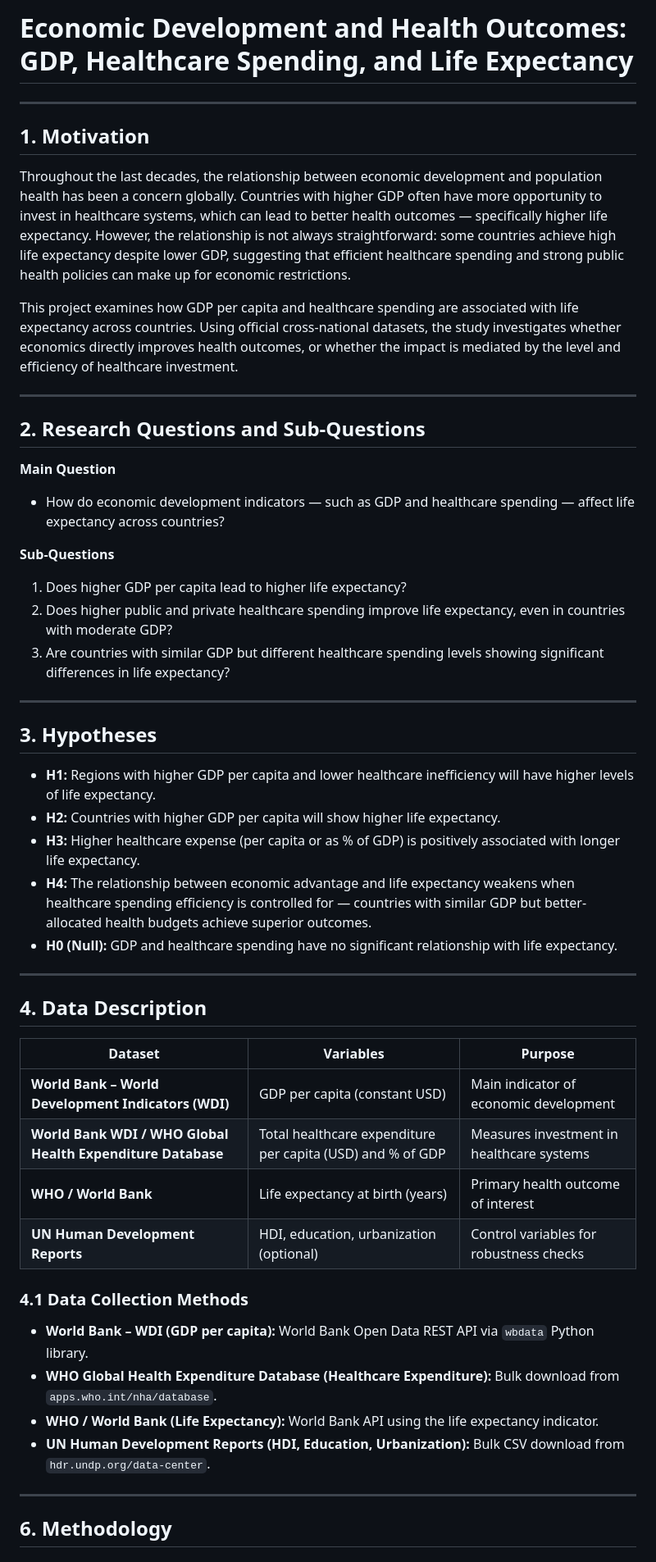
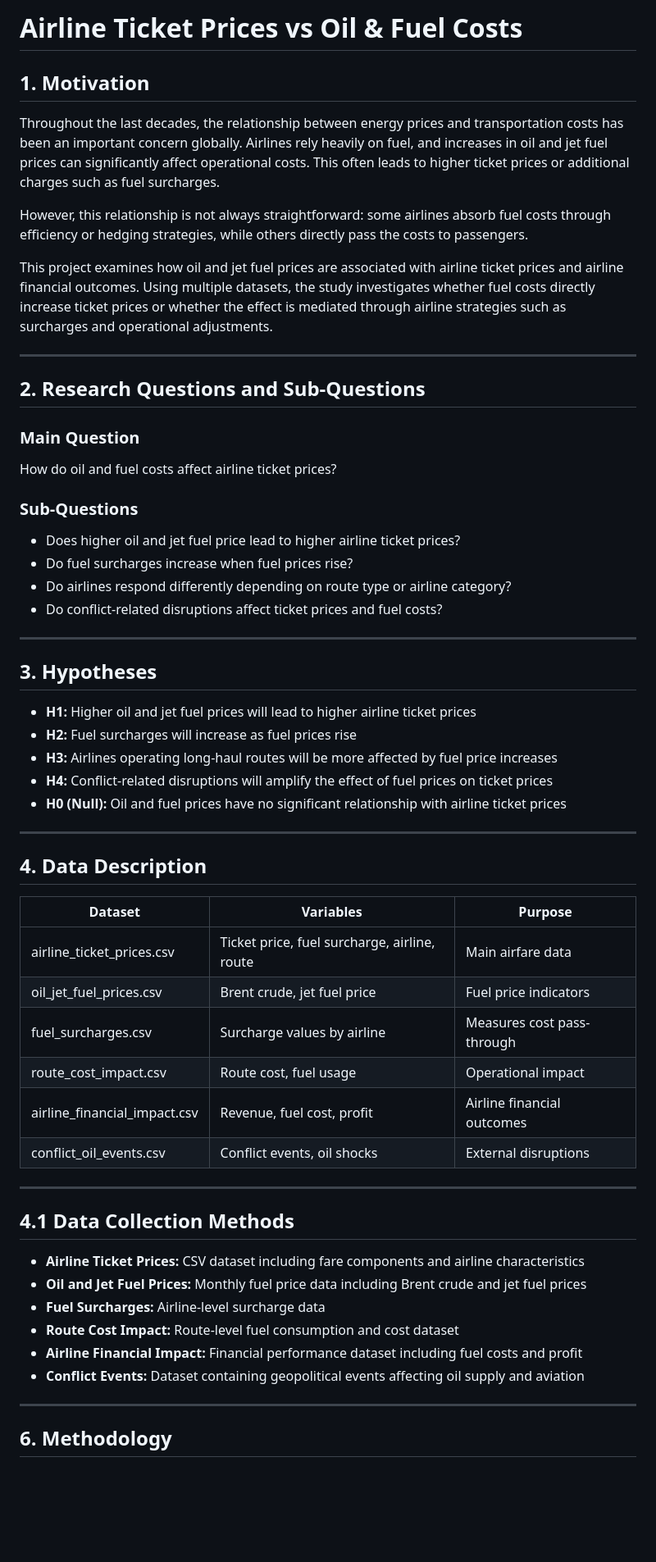
Before and after one commit to handeunaldi/dsa-210-project, a Markdown page: README.md, the part around one of its changes. Shown at 82% size. Rendered like a GitHub page; blank space fills up the shorter version.

```diff
--- a/README.md
+++ b/README.md
@@ -1,55 +1,58 @@
-# Economic Development and Health Outcomes: GDP, Healthcare Spending, and Life Expectancy
-
----
+# Airline Ticket Prices vs Oil & Fuel Costs
 
 ## 1. Motivation
+Throughout the last decades, the relationship between energy prices and transportation costs has been an important concern globally. Airlines rely heavily on fuel, and increases in oil and jet fuel prices can significantly affect operational costs. This often leads to higher ticket prices or additional charges such as fuel surcharges.
 
-Throughout the last decades, the relationship between economic development and population health has been a concern globally. Countries with higher GDP often have more opportunity to invest in healthcare systems, which can lead to better health outcomes — specifically higher life expectancy. However, the relationship is not always straightforward: some countries achieve high life expectancy despite lower GDP, suggesting that efficient healthcare spending and strong public health policies can make up for economic restrictions.
+However, this relationship is not always straightforward: some airlines absorb fuel costs through efficiency or hedging strategies, while others directly pass the costs to passengers.
 
-This project examines how GDP per capita and healthcare spending are associated with life expectancy across countries. Using official cross-national datasets, the study investigates whether economics directly improves health outcomes, or whether the impact is mediated by the level and efficiency of healthcare investment.
+This project examines how oil and jet fuel prices are associated with airline ticket prices and airline financial outcomes. Using multiple datasets, the study investigates whether fuel costs directly increase ticket prices or whether the effect is mediated through airline strategies such as surcharges and operational adjustments.
 
 ---
 
 ## 2. Research Questions and Sub-Questions
 
-**Main Question**
+### Main Question
+How do oil and fuel costs affect airline ticket prices?
 
-* How do economic development indicators — such as GDP and healthcare spending — affect life expectancy across countries?
-
-**Sub-Questions**
-
-1. Does higher GDP per capita lead to higher life expectancy?
-2. Does higher public and private healthcare spending improve life expectancy, even in countries with moderate GDP?
-3. Are countries with similar GDP but different healthcare spending levels showing significant differences in life expectancy?
+### Sub-Questions
+- Does higher oil and jet fuel price lead to higher airline ticket prices?
+- Do fuel surcharges increase when fuel prices rise?
+- Do airlines respond differently depending on route type or airline category?
+- Do conflict-related disruptions affect ticket prices and fuel costs?
 
 ---
 
 ## 3. Hypotheses
 
-* **H1:** Regions with higher GDP per capita and lower healthcare inefficiency will have higher levels of life expectancy.
-* **H2:** Countries with higher GDP per capita will show higher life expectancy.
-* **H3:** Higher healthcare expense (per capita or as % of GDP) is positively associated with longer life expectancy.
-* **H4:** The relationship between economic advantage and life expectancy weakens when healthcare spending efficiency is controlled for — countries with similar GDP but better-allocated health budgets achieve superior outcomes.
-* **H0 (Null):** GDP and healthcare spending have no significant relationship with life expectancy.
+- **H1:** Higher oil and jet fuel prices will lead to higher airline ticket prices
+- **H2:** Fuel surcharges will increase as fuel prices rise
+- **H3:** Airlines operating long-haul routes will be more affected by fuel price increases
+- **H4:** Conflict-related disruptions will amplify the effect of fuel prices on ticket prices
+- **H0 (Null):** Oil and fuel prices have no significant relationship with airline ticket prices
 
 ---
 
 ## 4. Data Description
 
 | Dataset | Variables | Purpose |
-| --- | --- | --- |
-| **World Bank – World Development Indicators (WDI)** | GDP per capita (constant USD) | Main indicator of economic development |
-| **World Bank WDI / WHO Global Health Expenditure Database** | Total healthcare expenditure per capita (USD) and % of GDP | Measures investment in healthcare systems |
-| **WHO / World Bank** | Life expectancy at birth (years) | Primary health outcome of interest |
-| **UN Human Development Reports** | HDI, education, urbanization (optional) | Control variables for robustness checks |
+|--------|----------|--------|
+| airline_ticket_prices.csv | Ticket price, fuel surcharge, airline, route | Main airfare data |
+| oil_jet_fuel_prices.csv | Brent crude, jet fuel price | Fuel price indicators |
+| fuel_surcharges.csv | Surcharge values by airline | Measures cost pass-through |
+| route_cost_impact.csv | Route cost, fuel usage | Operational impact |
+| airline_financial_impact.csv | Revenue, fuel cost, profit | Airline financial outcomes |
+| conflict_oil_events.csv | Conflict events, oil shocks | External disruptions |
 
-### 4.1 Data Collection Methods
+---
 
-- **World Bank – WDI (GDP per capita):** World Bank Open Data REST API via `wbdata` Python library.
-- **WHO Global Health Expenditure Database (Healthcare Expenditure):** Bulk download from `apps.who.int/nha/database`.
-- **WHO / World Bank (Life Expectancy):** World Bank API using the life expectancy indicator.
-- **UN Human Development Reports (HDI, Education, Urbanization):** Bulk CSV download from `hdr.undp.org/data-center`.
+## 4.1 Data Collection Methods
 
+- **Airline Ticket Prices:** CSV dataset including fare components and airline characteristics
+- **Oil and Jet Fuel Prices:** Monthly fuel price data including Brent crude and jet fuel prices
+- **Fuel Surcharges:** Airline-level surcharge data
+- **Route Cost Impact:** Route-level fuel consumption and cost dataset
+- **Airline Financial Impact:** Financial performance dataset including fuel costs and profit
+- **Conflict Events:** Dataset containing geopolitical events affecting oil supply and aviation
 
 ---
 
```
Also changed, not shown: other parts of README.md (+12 -19 lines).
